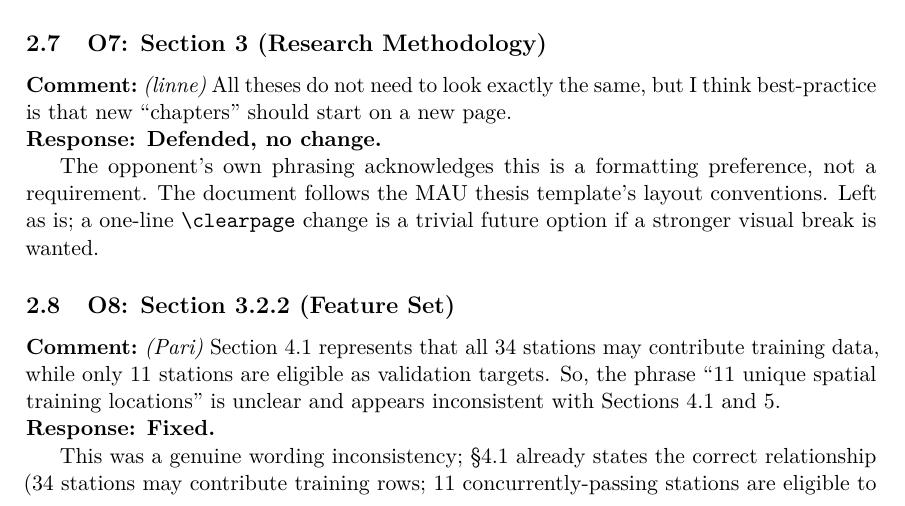
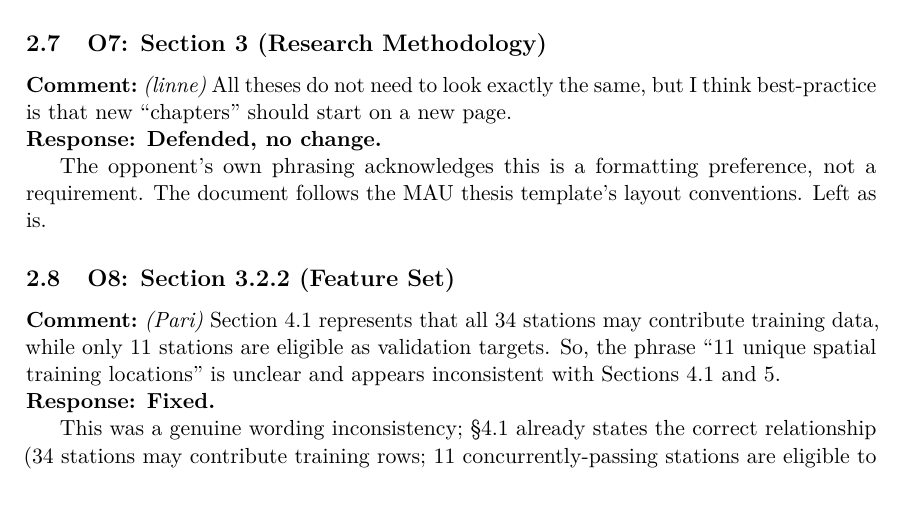
Before and after one commit to azizf1987/masters-thesis, a LaTeX document (writing/rejoinder.tex): part of page 5 of 8, cut so that both start at the same text. Compiled offline with pdfLaTeX.

Commit message:
Trim O7 rejoinder entry: drop the speculative \clearpage aside
O7 is defended as a formatting preference; the trailing "trivial future
option" sentence added nothing and is removed from both rejoinder files.

Co-Authored-By: Claude Sonnet 5 <noreply@anthropic.com>
Claude-Session: https://claude.ai/code/session_01Nwd4vveX77tjVBKVnNiBBX

```diff
--- a/writing/rejoinder.tex
+++ b/writing/rejoinder.tex
@@ -284,9 +284,7 @@ best-practice is that new ``chapters'' should start on a new page.}
 
 \rjresponse{Defended, no change.}
 The opponent's own phrasing acknowledges this is a formatting preference, not a requirement. The
-document follows the MAU thesis template's layout conventions. Left as is; a one-line
-\texttt{\textbackslash clearpage} change is a trivial future option if a stronger visual break is
-wanted.
+document follows the MAU thesis template's layout conventions. Left as is.
 
 \subsection{O8: Section 3.2.2 (Feature Set)}
 
```
Also changed, not shown: docs/rejoinder.md (+1 -2 lines).
